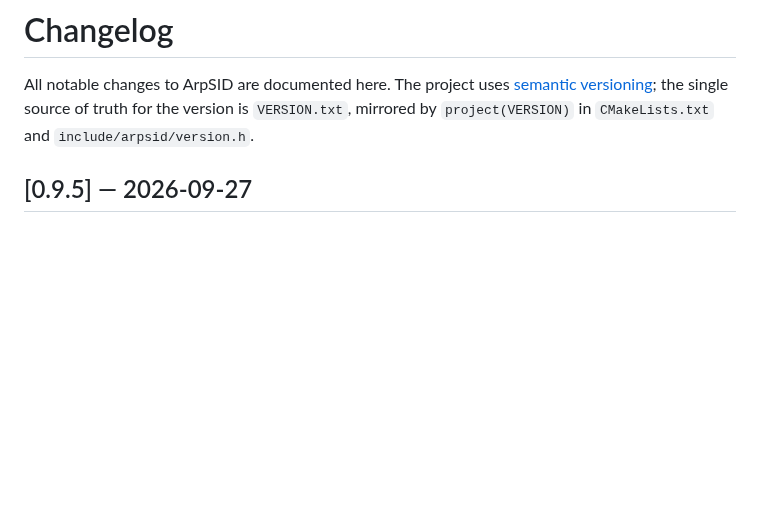
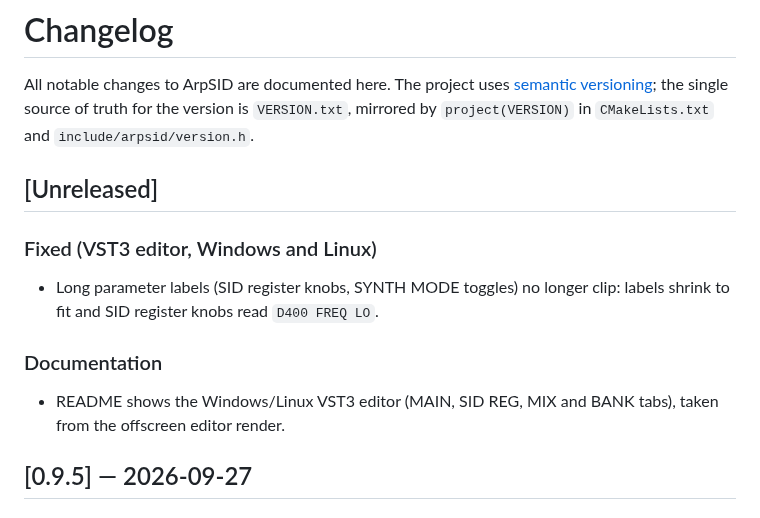
Before and after one commit to djayuffe/ArpSID-public, a Markdown page: CHANGELOG.md, the part around the change. Rendered like a GitHub page; blank space fills up the shorter version.

```diff
--- a/CHANGELOG.md
+++ b/CHANGELOG.md
@@ -4,6 +4,18 @@ All notable changes to ArpSID are documented here. The project uses
 [semantic versioning](https://semver.org/); the single source of truth for the
 version is `VERSION.txt`, mirrored by `project(VERSION)` in `CMakeLists.txt`
 and `include/arpsid/version.h`.
+
+## [Unreleased]
+
+### Fixed (VST3 editor, Windows and Linux)
+
+- Long parameter labels (SID register knobs, SYNTH MODE toggles) no longer
+  clip: labels shrink to fit and SID register knobs read `D400 FREQ LO`.
+
+### Documentation
+
+- README shows the Windows/Linux VST3 editor (MAIN, SID REG, MIX and BANK
+  tabs), taken from the offscreen editor render.
 
 ## [0.9.5] — 2026-09-27
 
```
Also changed, not shown: README.md (+19 -0 lines), docs/screenshots/vst3-editor-bank.png (added), docs/screenshots/vst3-editor-main.png (added), docs/screenshots/vst3-editor-mix.png (added), docs/screenshots/vst3-editor-sid-reg.png (added), 2 other files.
